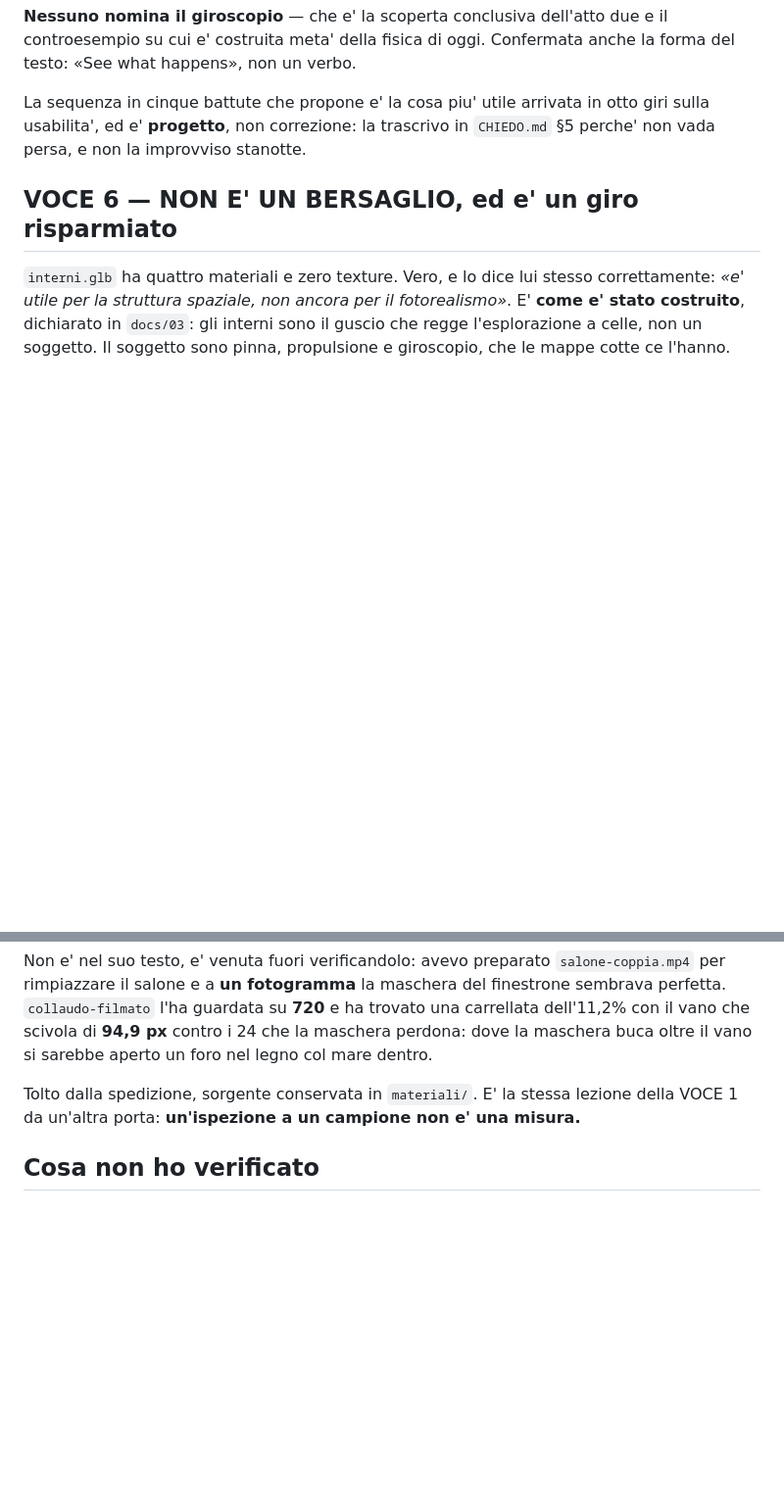
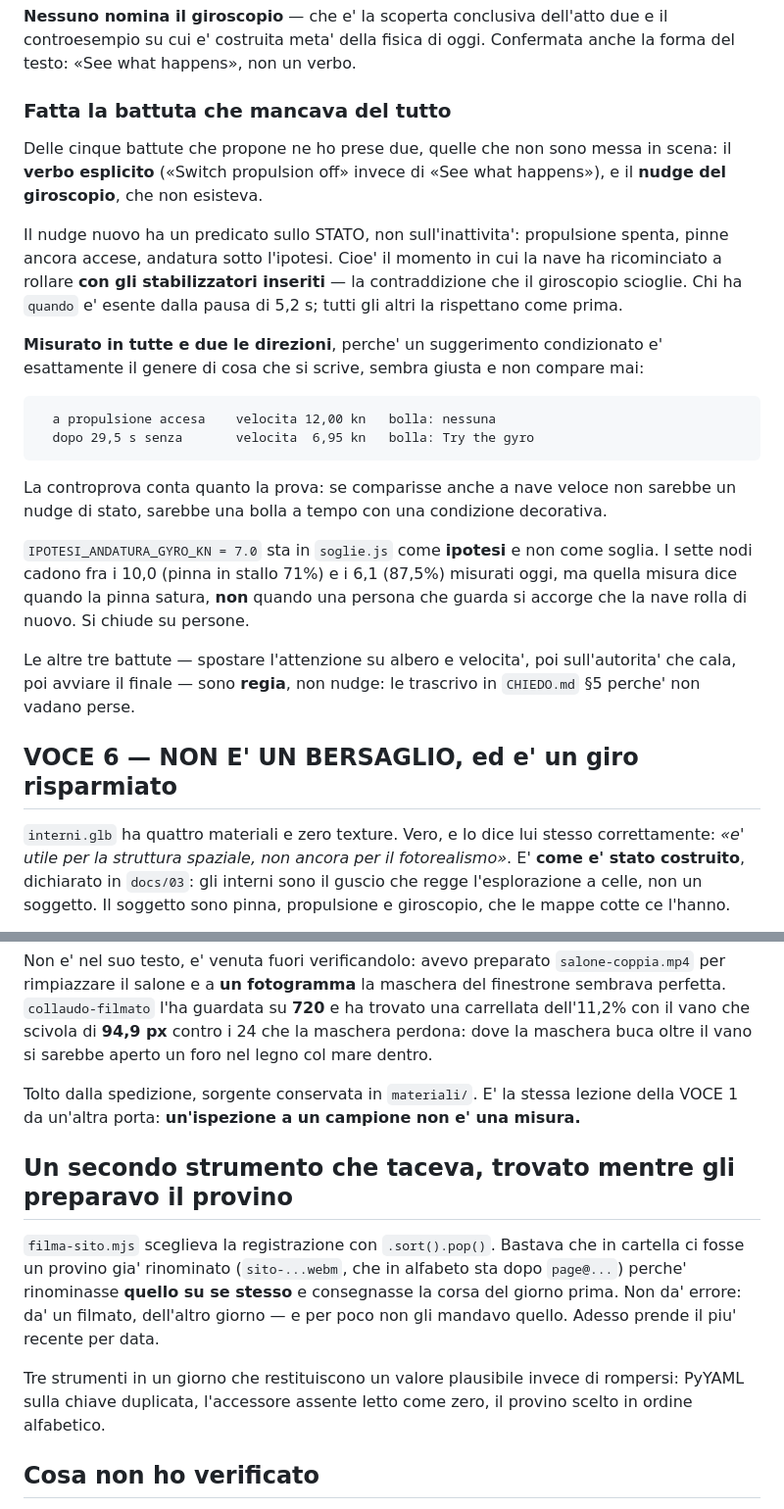
Before and after one commit to Villani85/nautica, a Markdown page: feedback/revisore-2026-08-29-1845.md, 2 parts joined by grey strips. Shown at 98% size. GitHub-like rendering; blank space fills up the shorter version.

````diff
--- a/feedback/revisore-2026-08-29-1845.md
+++ b/feedback/revisore-2026-08-29-1845.md
@@ -174,9 +234,38 @@ del tutto un nudge per il giroscopio.
 il controesempio su cui e' costruita meta' della fisica di oggi. Confermata
 anche la forma del testo: «See what happens», non un verbo.
 
-La sequenza in cinque battute che propone e' la cosa piu' utile arrivata in otto
-giri sulla usabilita', ed e' **progetto**, non correzione: la trascrivo in
-`CHIEDO.md` §5 perche' non vada persa, e non la improvviso stanotte.
+### Fatta la battuta che mancava del tutto
+
+Delle cinque battute che propone ne ho prese due, quelle che non sono messa in
+scena: il **verbo esplicito** («Switch propulsion off» invece di «See what
+happens»), e il **nudge del giroscopio**, che non esisteva.
+
+Il nudge nuovo ha un predicato sullo STATO, non sull'inattivita': propulsione
+spenta, pinne ancora accese, andatura sotto l'ipotesi. Cioe' il momento in cui
+la nave ha ricominciato a rollare **con gli stabilizzatori inseriti** — la
+contraddizione che il giroscopio scioglie. Chi ha `quando` e' esente dalla pausa
+di 5,2 s; tutti gli altri la rispettano come prima.
+
+**Misurato in tutte e due le direzioni**, perche' un suggerimento condizionato e'
+esattamente il genere di cosa che si scrive, sembra giusta e non compare mai:
+
+```
+  a propulsione accesa    velocita 12,00 kn   bolla: nessuna
+  dopo 29,5 s senza       velocita  6,95 kn   bolla: Try the gyro
+```
+
+La controprova conta quanto la prova: se comparisse anche a nave veloce non
+sarebbe un nudge di stato, sarebbe una bolla a tempo con una condizione
+decorativa.
+
+`IPOTESI_ANDATURA_GYRO_KN = 7.0` sta in `soglie.js` come **ipotesi** e non come
+soglia. I sette nodi cadono fra i 10,0 (pinna in stallo 71%) e i 6,1 (87,5%)
+misurati oggi, ma quella misura dice quando la pinna satura, **non** quando una
+persona che guarda si accorge che la nave rolla di nuovo. Si chiude su persone.
+
+Le altre tre battute — spostare l'attenzione su albero e velocita', poi
+sull'autorita' che cala, poi avviare il finale — sono **regia**, non nudge: le
+trascrivo in `CHIEDO.md` §5 perche' non vadano perse.
 
 ## VOCE 6 — NON E' UN BERSAGLIO, ed e' un giro risparmiato
 
@@ -200,6 +289,18 @@ sarebbe aperto un foro nel legno col mare dentro.
 Tolto dalla spedizione, sorgente conservata in `materiali/`. E' la stessa lezione
 della VOCE 1 da un'altra porta: **un'ispezione a un campione non e' una misura.**
 
+## Un secondo strumento che taceva, trovato mentre gli preparavo il provino
+
+`filma-sito.mjs` sceglieva la registrazione con `.sort().pop()`. Bastava che in
+cartella ci fosse un provino gia' rinominato (`sito-...webm`, che in alfabeto
+sta dopo `page@...`) perche' rinominasse **quello su se stesso** e consegnasse la
+corsa del giorno prima. Non da' errore: da' un filmato, dell'altro giorno — e
+per poco non gli mandavo quello. Adesso prende il piu' recente per data.
+
+Tre strumenti in un giorno che restituiscono un valore plausibile invece di
+rompersi: PyYAML sulla chiave duplicata, l'accessore assente letto come zero,
+il provino scelto in ordine alfabetico.
+
 ## Cosa non ho verificato
 
 - **la percezione dello stacco a 63 s**: ho verificato il codice della lastra,
````
Also changed, not shown: other parts of feedback/revisore-2026-08-29-1845.md (+64 -4 lines).
